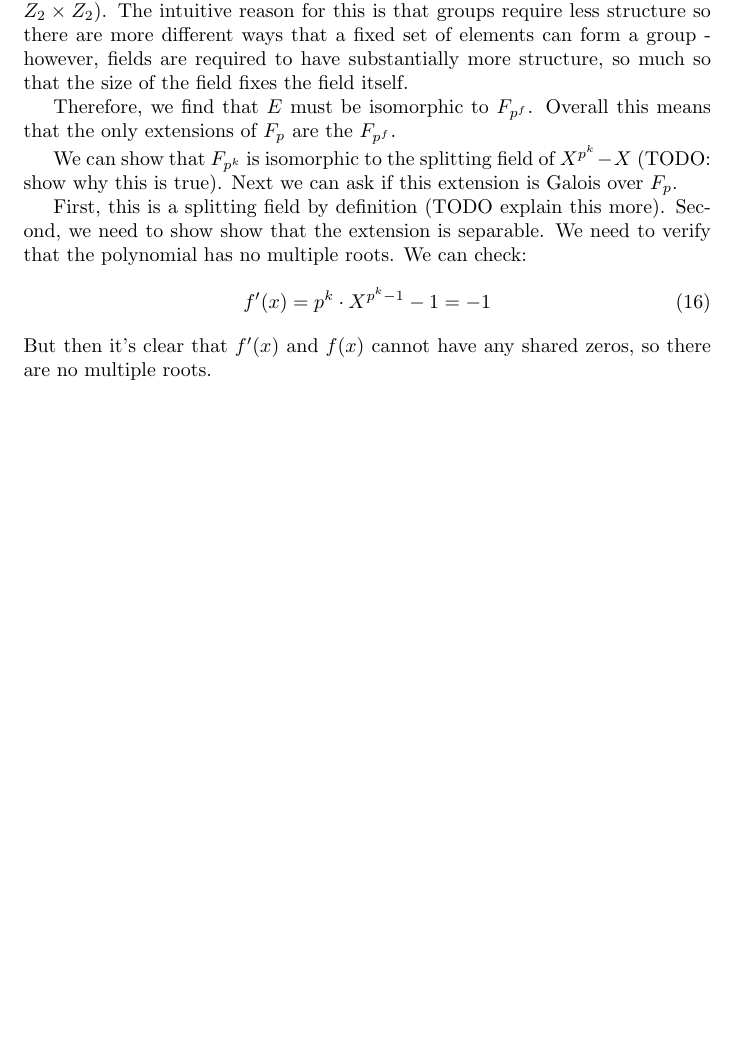
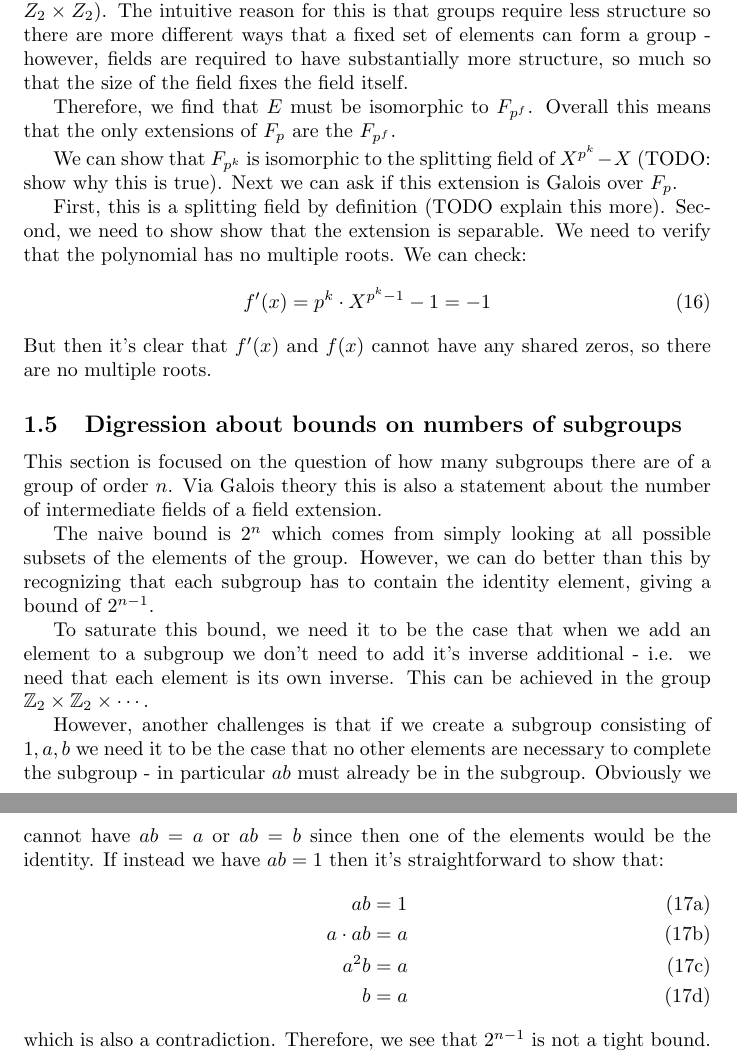
Before and after one commit to kaschaeffer/math, a LaTeX document (galois_theory.tex): part of page 4 of 4 before the commit and two parts of pages 4 and 5 of 5 after it, the two joined at a grey line, cut so that both start at the same text, the shorter picture padded with empty space. Compiled offline with pdfLaTeX.

Commit message:
Add discussion about bounds on the size of subgroups

```diff
--- a/galois_theory.tex
+++ b/galois_theory.tex
@@ -181,5 +181,22 @@ f'(x) = p^{k}\cdot X^{p^{k} - 1} - 1 = - 1
 \end{equation}
 But then it's clear that $f'(x)$ and $f(x)$ cannot have any shared zeros, so there are no multiple roots.
 
+\subsection{Digression about bounds on numbers of subgroups}
+This section is focused on the question of how many subgroups there are of a group of order $ n $. Via Galois theory this is also a statement about the number of intermediate fields of a field extension.
+
+The naive bound is $ 2^{n} $ which comes from simply looking at all possible subsets of the elements of the group. However, we can do better than this by recognizing that each subgroup has to contain the identity element, giving a bound of $ 2^{n-1} $.
+
+To saturate this bound, we need it to be the case that when we add an element to a subgroup we don't need to add it's inverse additional - i.e. we need that each element is its own inverse. This can be achieved in the group $ \mathbb{Z}_{2} \times \mathbb{Z}_{2} \times \cdots $.
+
+However, another challenges is that if we create a subgroup consisting of $ 1, a, b $ we need it to be the case that no other elements are necessary to complete the subgroup - in particular $ab$ must already be in the subgroup. Obviously we cannot have $ ab = a$ or $ab = b$ since then one of the elements would be the identity. If instead we have $ab = 1$ then it's straightforward to show that:
+\begin{subequations}
+\begin{align}
+ab & = 1 \\
+a\cdot ab &= a \\
+a^{2}b & = a \\
+b & = a
+\end{align}
+\end{subequations}
+which is also a contradiction. Therefore, we see that $2^{n-1}$ is not a tight bound.
 
 \end{document}
```
